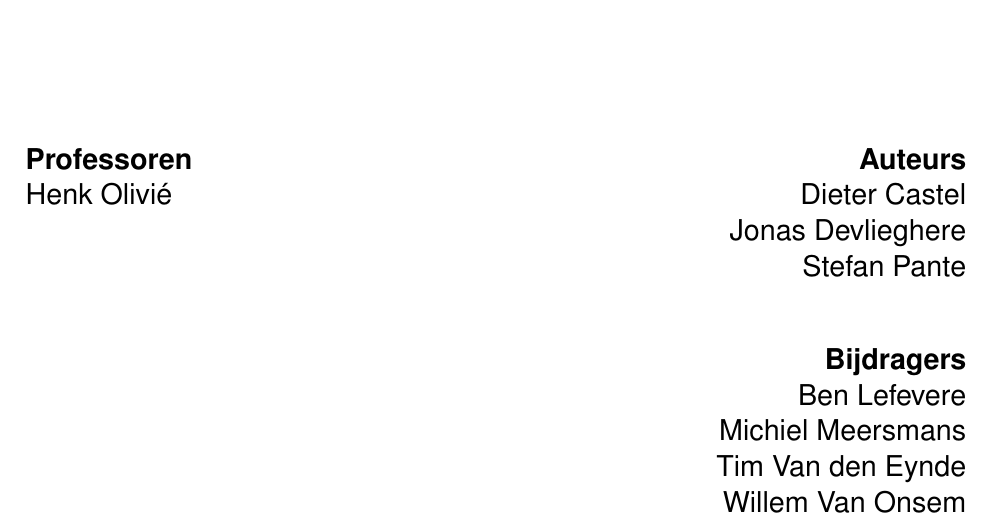
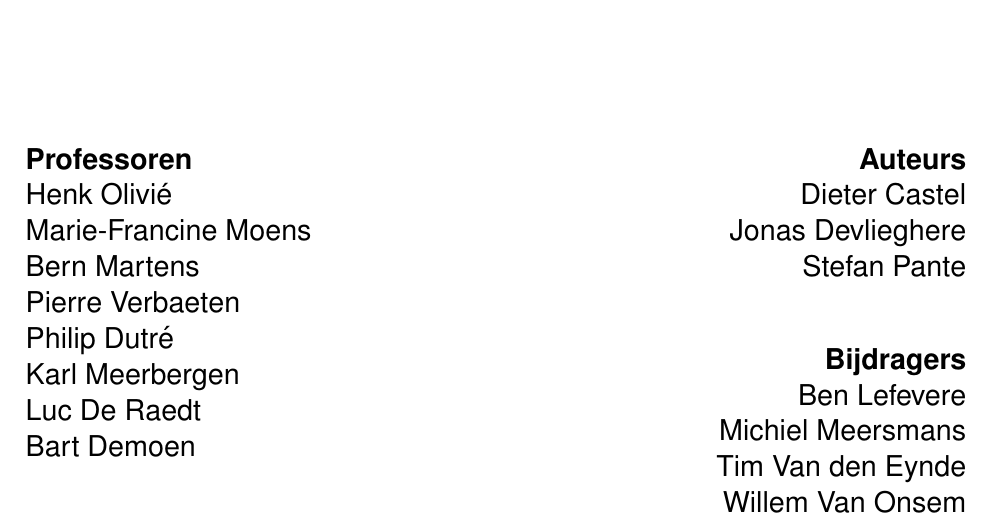
Before and after one commit to KULeuven-CS/Geschiedenis-Informatica, a LaTeX document (main.tex): part of page 1 of 29, cut so that both start at the same text. Compiled offline with pdfLaTeX.

Commit message:
Added all profs.

```diff
--- a/main.tex
+++ b/main.tex
@@ -10,7 +10,7 @@
 
 \newcommand{\theauthors}{Dieter Castel \\ Jonas Devlieghere \\ Stefan Pante}
 \newcommand{\thecontributors}{Ben Lefevere \\ Michiel Meersmans \\ Tim Van den Eynde \\  Willem Van Onsem }
-\newcommand{\theprofs}{Henk Olivi\'e}
+\newcommand{\theprofs}{Henk Olivi\'e \\ Marie-Francine Moens \\ Bern Martens \\ Pierre Verbaeten \\ Philip Dutr\'e \\ Karl Meerbergen \\ Luc De Raedt \\ Bart Demoen}
 
 \date{\today}
 \author{\theauthors}
```
